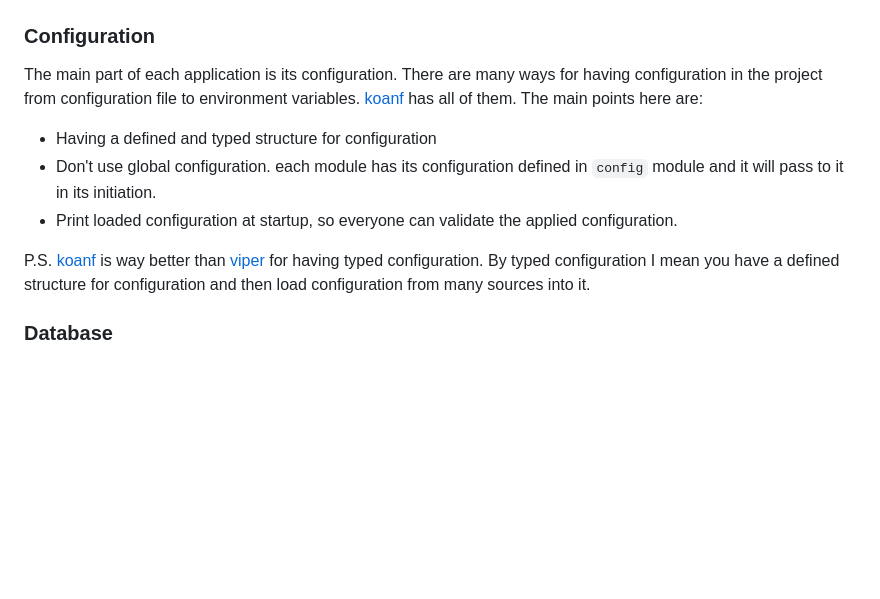
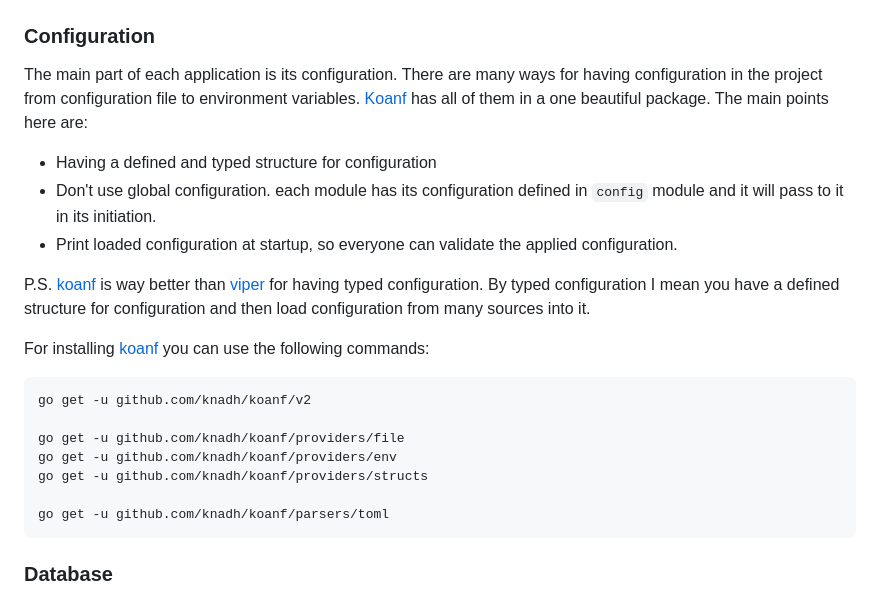
Before and after one commit to 1995parham/koochooloo, a Markdown page: README.md, the part around the change. Drawn GitHub-style; blank space fills up the shorter version.

Commit message:
feat: update readme

````diff
--- a/README.md
+++ b/README.md
@@ -82,7 +82,7 @@ if err := k.Unmarshal("", &instance); err != nil {
 ### Configuration
 
 The main part of each application is its configuration. There are many ways for having configuration in the project from configuration file to environment variables.
-[koanf](https://github.com/knadh/koanf) has all of them. The main points here are:
+[Koanf](https://github.com/knadh/koanf) has all of them in a one beautiful package. The main points here are:
 
 - Having a defined and typed structure for configuration
 - Don't use global configuration. each module has its configuration defined in `config` module and it will pass to it in its initiation.
@@ -90,6 +90,18 @@ The main part of each application is its configuration. There are many ways for
 
 P.S. [koanf](https://github.com/knadh/koanf) is way better than [viper](https://github.com/spf13/viper) for having typed configuration.
 By typed configuration I mean you have a defined structure for configuration and then load configuration from many sources into it.
+
+For installing [koanf](https://github.com/knadh/koanf) you can use the following commands:
+
+```bash
+go get -u github.com/knadh/koanf/v2
+
+go get -u github.com/knadh/koanf/providers/file
+go get -u github.com/knadh/koanf/providers/env
+go get -u github.com/knadh/koanf/providers/structs
+
+go get -u github.com/knadh/koanf/parsers/toml
+```
 
 ### Database
 
````
